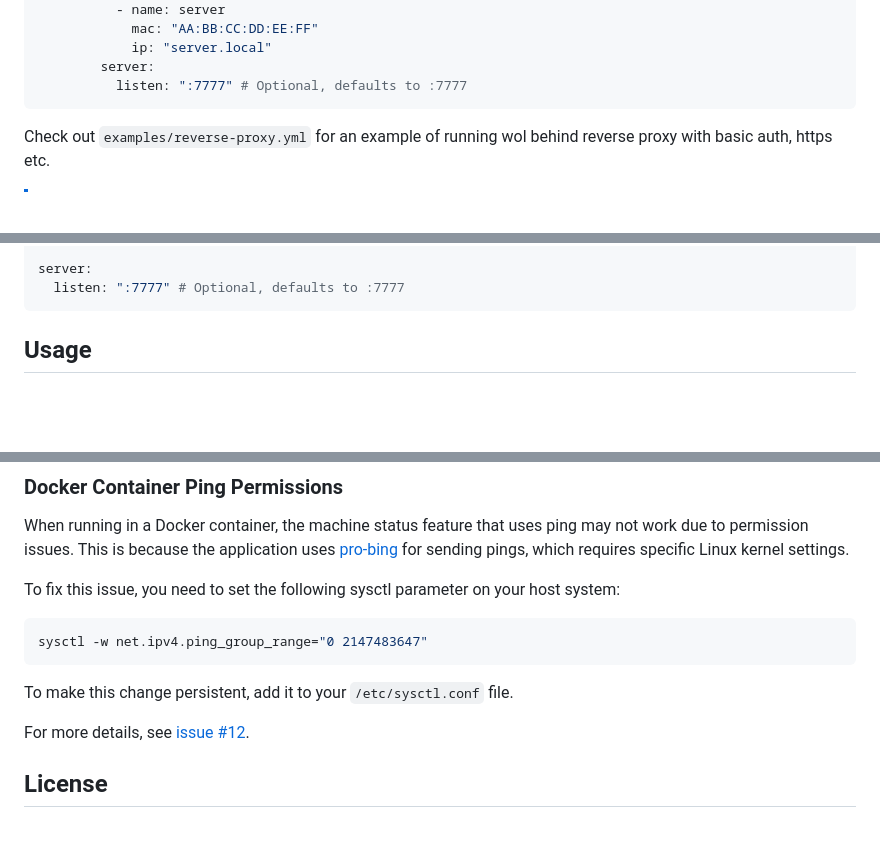
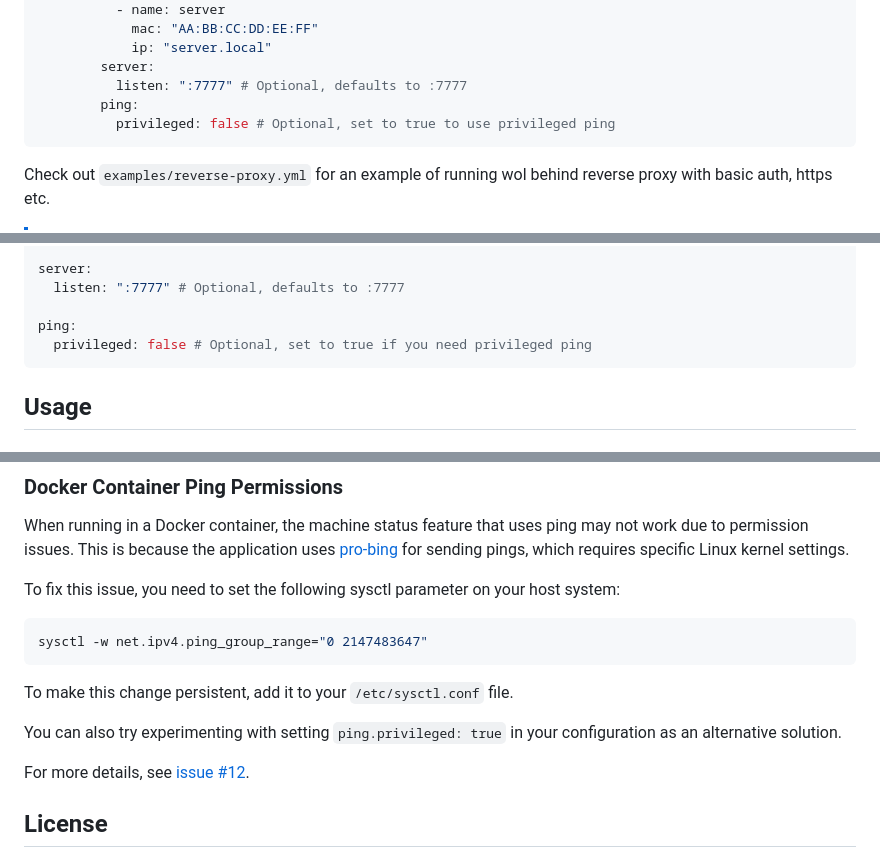
Before and after one commit to mnizarzr/wol, a Markdown page: README.md, 3 parts joined by grey strips. Drawn GitHub-style; blank space fills up the shorter version.

Commit message:
docs: add privileged ping configuration option to examples and known issues

````diff
--- a/README.md
+++ b/README.md
@@ -67,6 +67,8 @@ services:
             ip: "server.local"
         server:
           listen: ":7777" # Optional, defaults to :7777
+        ping:
+          privileged: false # Optional, set to true to use privileged ping
 ```
 
 Check out `examples/reverse-proxy.yml` for an example of running wol behind
@@ -115,6 +117,9 @@ machines:
 
 server:
   listen: ":7777" # Optional, defaults to :7777
+
+ping:
+  privileged: false # Optional, set to true if you need privileged ping
 ```
 
 ## Usage
@@ -177,6 +182,8 @@ sysctl -w net.ipv4.ping_group_range="0 2147483647"
 
 To make this change persistent, add it to your `/etc/sysctl.conf` file.
 
+You can also try experimenting with setting `ping.privileged: true` in your configuration as an alternative solution.
+
 For more details, see [issue #12](https://github.com/Trugamr/wol/issues/12).
 
 ## License
````
